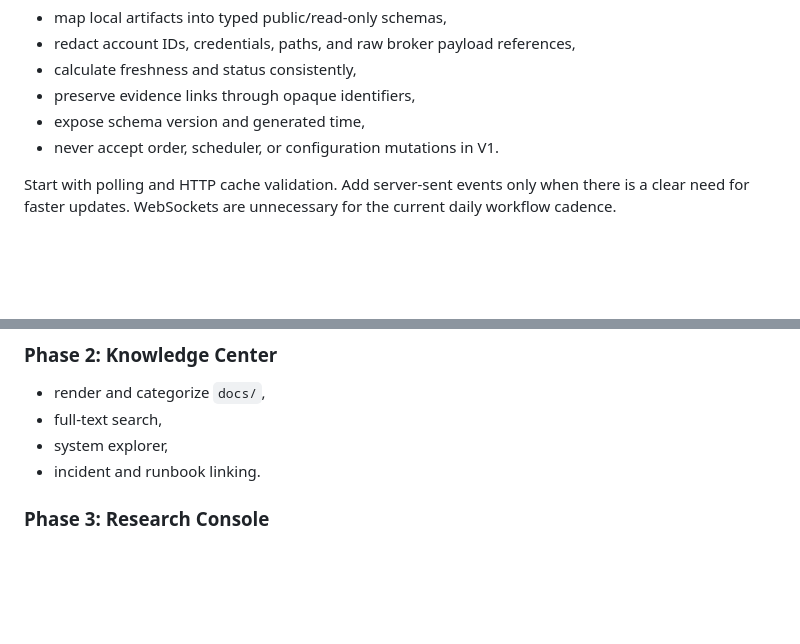
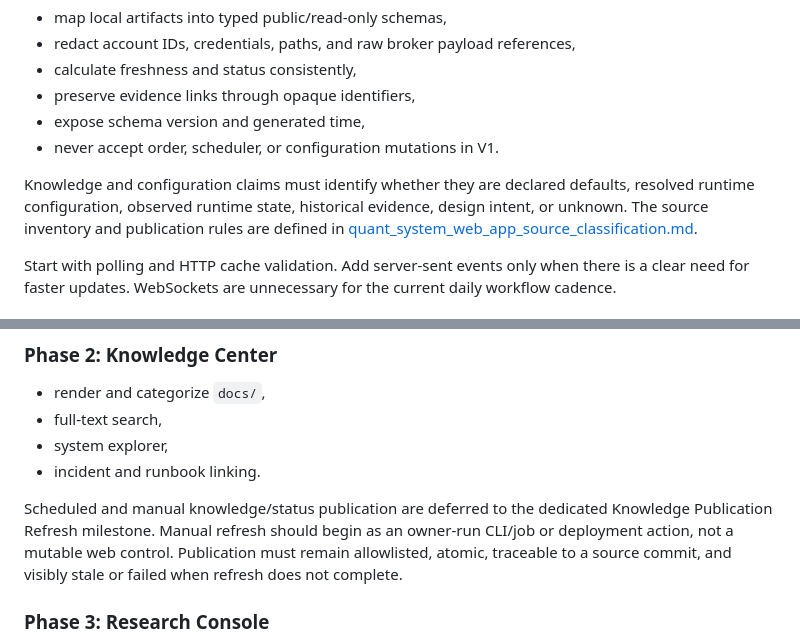
Before and after one commit to ziyuanh17/quant-system, a Markdown page: docs/quant_system_web_app_design.md, 2 parts joined by grey strips. Rendered like a GitHub page; blank space fills up the shorter version.

Commit message:
feat: Enhance web app design documentation with source classification and knowledge publication guidelines

```diff
--- a/docs/quant_system_web_app_design.md
+++ b/docs/quant_system_web_app_design.md
@@ -588,6 +588,12 @@ The API layer should:
 - expose schema version and generated time,
 - never accept order, scheduler, or configuration mutations in V1.
 
+Knowledge and configuration claims must identify whether they are declared
+defaults, resolved runtime configuration, observed runtime state, historical
+evidence, design intent, or unknown. The source inventory and publication
+rules are defined in
+[quant_system_web_app_source_classification.md](quant_system_web_app_source_classification.md).
+
 Start with polling and HTTP cache validation. Add server-sent events only when
 there is a clear need for faster updates. WebSockets are unnecessary for the
 current daily workflow cadence.
@@ -694,6 +700,12 @@ The finite implementation sequence and completion evidence are tracked in
 - system explorer,
 - incident and runbook linking.
 
+Scheduled and manual knowledge/status publication are deferred to the dedicated
+Knowledge Publication Refresh milestone. Manual refresh should begin as an
+owner-run CLI/job or deployment action, not a mutable web control. Publication
+must remain allowlisted, atomic, traceable to a source commit, and visibly
+stale or failed when refresh does not complete.
+
 ### Phase 3: Research Console
 
 - research families, candidates, trial ledger, evaluation evidence, and
```
Also changed, not shown: docs/quant_system_web_app_roadmap.md (+10 -9 lines), docs/quant_system_web_app_source_classification.md (added, +299 -0 lines).
